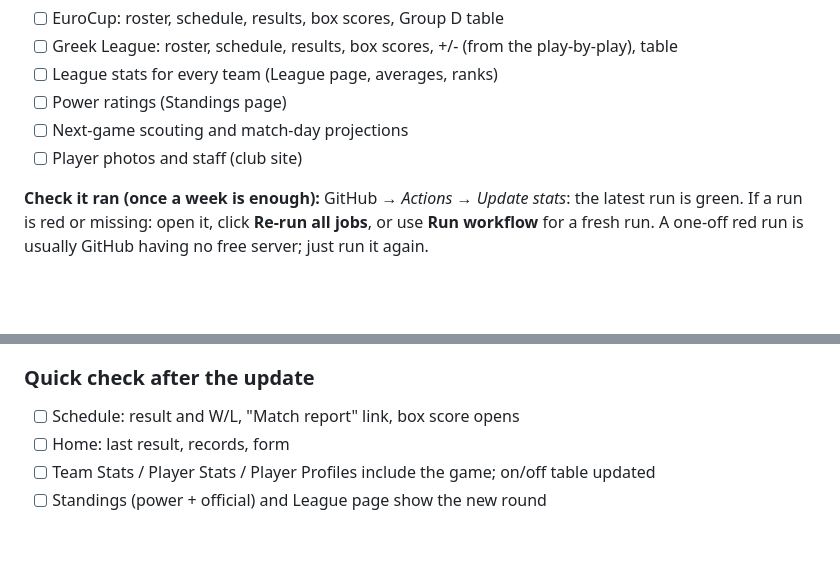
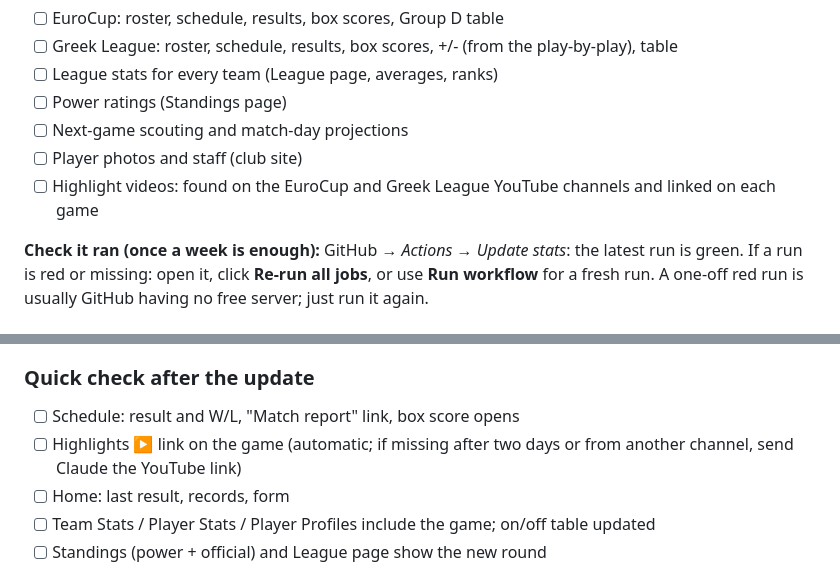
Before and after one commit to nikolitso/paok-basketball, a Markdown page: UPDATE_CHECKLIST.md, 2 parts joined by grey strips. Rendered like a GitHub page; blank space fills up the shorter version.

Commit message:
Checklist: automatic highlights
Co-Authored-By: Claude Opus 5.5 <noreply@anthropic.com>

```diff
--- a/UPDATE_CHECKLIST.md
+++ b/UPDATE_CHECKLIST.md
@@ -14,6 +14,7 @@ The **Update stats** GitHub Action runs at **23:59 Greek time** and refreshes, i
 - [ ] Power ratings (Standings page)
 - [ ] Next-game scouting and match-day projections
 - [ ] Player photos and staff (club site)
+- [ ] Highlight videos: found on the EuroCup and Greek League YouTube channels and linked on each game
 
 **Check it ran (once a week is enough):** GitHub → *Actions* → *Update stats*: the latest run is green.
 If a run is red or missing: open it, click **Re-run all jobs**, or use **Run workflow** for a fresh run. A one-off red run is usually GitHub having no free server; just run it again.
@@ -42,6 +43,7 @@ If a run is red or missing: open it, click **Re-run all jobs**, or use **Run wor
 
 ### Quick check after the update
 - [ ] Schedule: result and W/L, "Match report" link, box score opens
+- [ ] Highlights ▶ link on the game (automatic; if missing after two days or from another channel, send Claude the YouTube link)
 - [ ] Home: last result, records, form
 - [ ] Team Stats / Player Stats / Player Profiles include the game; on/off table updated
 - [ ] Standings (power + official) and League page show the new round
```
